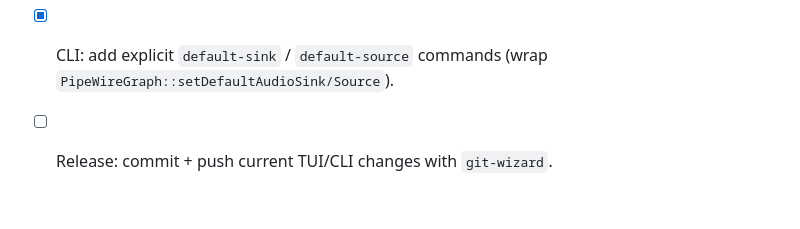
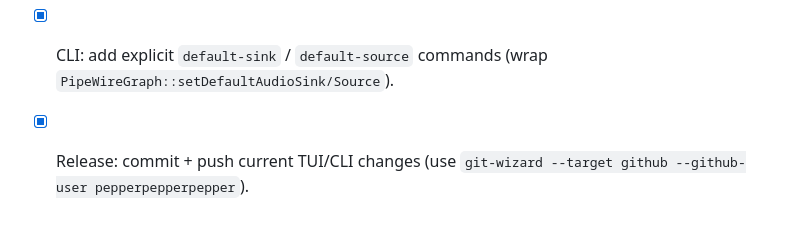
Before and after one commit to pepperpepperpepper/max-headroom, a Markdown page: plan.md, the part around the change. GitHub-like rendering.

Commit message:
plan: mark defaults work done

```diff
--- a/plan.md
+++ b/plan.md
@@ -137,4 +137,4 @@
 - [x] TUI: add a key legend/help overlay (alsamixer-style) + status line (selected node, volume, mute).
 - [x] TUI: add “default device” actions (set default sink/source) to match GUI behavior.
 - [x] CLI: add explicit `default-sink` / `default-source` commands (wrap `PipeWireGraph::setDefaultAudioSink/Source`).
-- [ ] Release: commit + push current TUI/CLI changes with `git-wizard`.
+- [x] Release: commit + push current TUI/CLI changes (use `git-wizard --target github --github-user pepperpepperpepper`).
```
